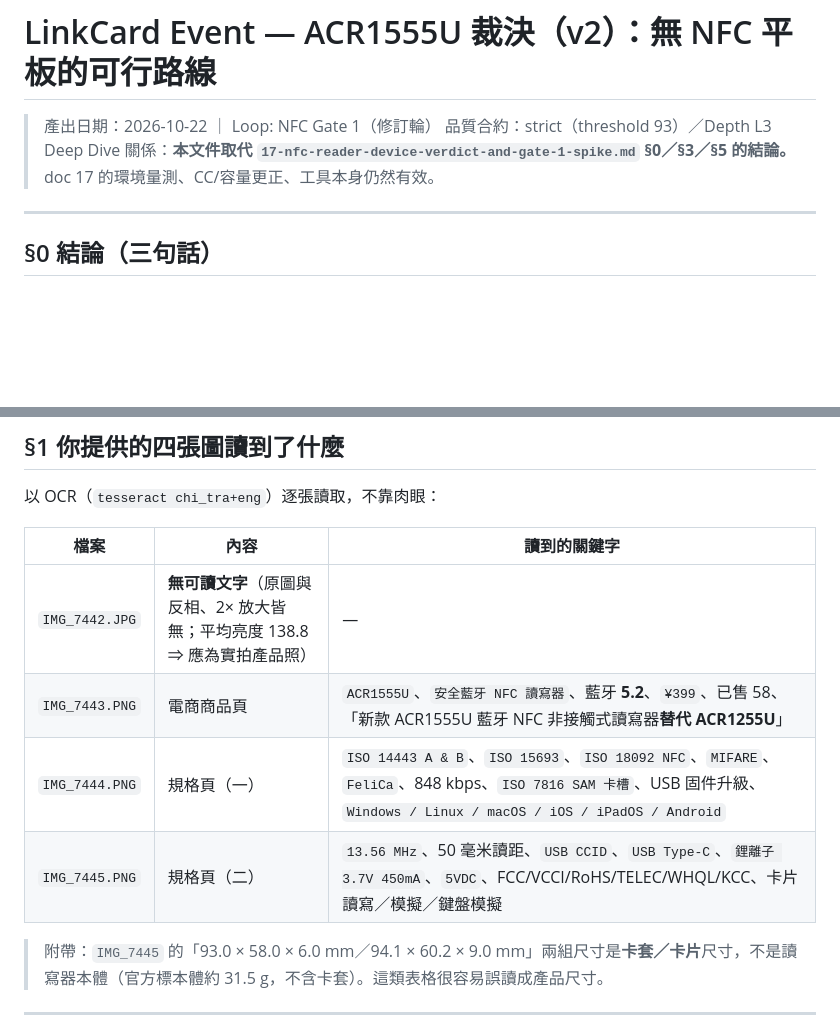
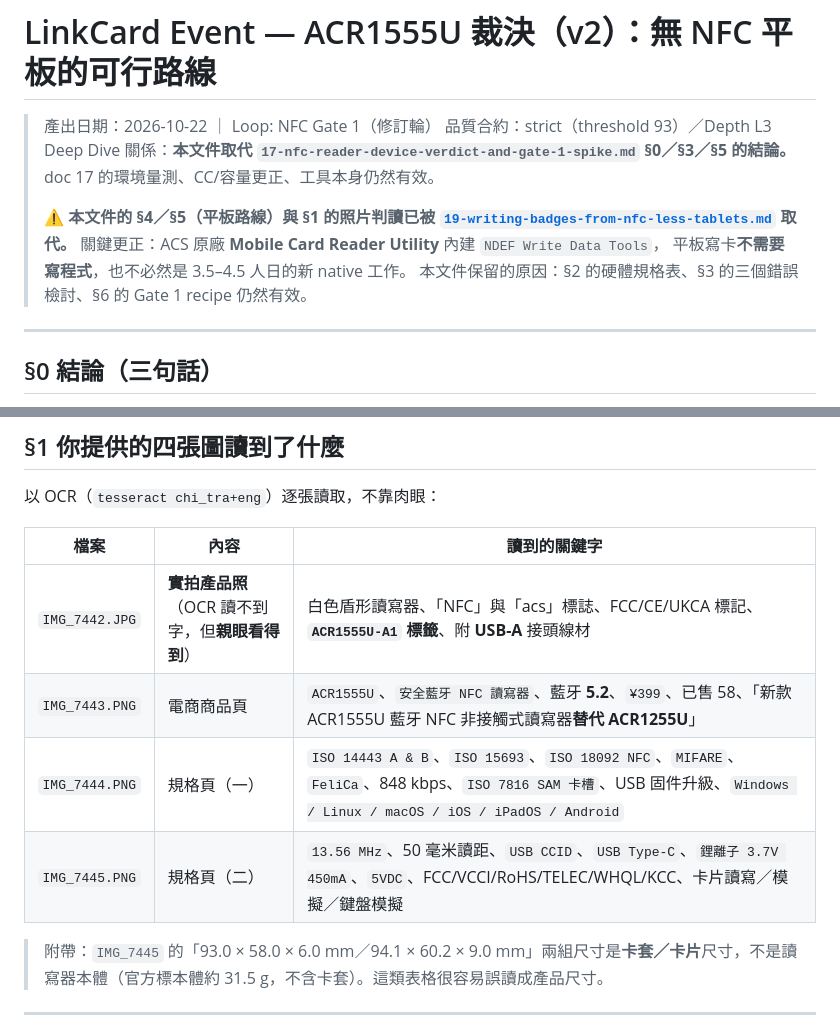
Before and after one commit to Chonwai/NFC_LinkCard_Event_Admin_App_Expo, a Markdown page: docs/research/18-acr1555u-verdict-and-nfc-less-tablets.md, 2 parts joined by grey strips. Drawn GitHub-style; blank space fills up the shorter version.

Commit message:
docs(research): correct doc 18 where the photos and tablet routes were wrong

```diff
--- a/docs/research/18-acr1555u-verdict-and-nfc-less-tablets.md
+++ b/docs/research/18-acr1555u-verdict-and-nfc-less-tablets.md
@@ -4,6 +4,12 @@
 > 品質合約：strict（threshold 93）／Depth L3 Deep Dive
 > 關係：**本文件取代 `17-nfc-reader-device-verdict-and-gate-1-spike.md` §0／§3／§5 的結論。**
 > doc 17 的環境量測、CC/容量更正、工具本身仍然有效。
+>
+> ⚠️ **本文件的 §4／§5（平板路線）與 §1 的照片判讀已被
+> [`19-writing-badges-from-nfc-less-tablets.md`](./19-writing-badges-from-nfc-less-tablets.md) 取代。**
+> 關鍵更正：ACS 原廠 **Mobile Card Reader Utility** 內建 `NDEF Write Data Tools`，
+> 平板寫卡**不需要寫程式**，也不必然是 3.5–4.5 人日的新 native 工作。
+> 本文件保留的原因：§2 的硬體規格表、§3 的三個錯誤檢討、§6 的 Gate 1 recipe 仍然有效。
 
 ---
 
@@ -19,12 +25,12 @@
 
 以 OCR（`tesseract chi_tra+eng`）逐張讀取，不靠肉眼：
 
-| 檔案           | 內容                                                                       | 讀到的關鍵字                                                                                                                                                         |
-| -------------- | -------------------------------------------------------------------------- | -------------------------------------------------------------------------------------------------------------------------------------------------------------------- |
-| `IMG_7442.JPG` | **無可讀文字**（原圖與反相、2× 放大皆無；平均亮度 138.8 ⇒ 應為實拍產品照） | —                                                                                                                                                                    |
-| `IMG_7443.PNG` | 電商商品頁                                                                 | `ACR1555U`、`安全藍牙 NFC 讀寫器`、藍牙 **5.2**、`¥399`、已售 58、「新款 ACR1555U 藍牙 NFC 非接觸式讀寫器**替代 ACR1255U**」                                         |
-| `IMG_7444.PNG` | 規格頁（一）                                                               | `ISO 14443 A & B`、`ISO 15693`、`ISO 18092 NFC`、`MIFARE`、`FeliCa`、848 kbps、`ISO 7816 SAM 卡槽`、USB 固件升級、`Windows / Linux / macOS / iOS / iPadOS / Android` |
-| `IMG_7445.PNG` | 規格頁（二）                                                               | `13.56 MHz`、50 毫米讀距、`USB CCID`、`USB Type-C`、`鋰離子 3.7V 450mA`、`5VDC`、FCC/VCCI/RoHS/TELEC/WHQL/KCC、卡片讀寫／模擬／鍵盤模擬                              |
+| 檔案           | 內容                                             | 讀到的關鍵字                                                                                                                                                         |
+| -------------- | ------------------------------------------------ | -------------------------------------------------------------------------------------------------------------------------------------------------------------------- |
+| `IMG_7442.JPG` | **實拍產品照**（OCR 讀不到字，但**親眼看得到**） | 白色盾形讀寫器、「NFC」與「acs」標誌、FCC/CE/UKCA 標記、**`ACR1555U-A1` 標籤**、附 **USB-A** 接頭線材                                                                |
+| `IMG_7443.PNG` | 電商商品頁                                       | `ACR1555U`、`安全藍牙 NFC 讀寫器`、藍牙 **5.2**、`¥399`、已售 58、「新款 ACR1555U 藍牙 NFC 非接觸式讀寫器**替代 ACR1255U**」                                         |
+| `IMG_7444.PNG` | 規格頁（一）                                     | `ISO 14443 A & B`、`ISO 15693`、`ISO 18092 NFC`、`MIFARE`、`FeliCa`、848 kbps、`ISO 7816 SAM 卡槽`、USB 固件升級、`Windows / Linux / macOS / iOS / iPadOS / Android` |
+| `IMG_7445.PNG` | 規格頁（二）                                     | `13.56 MHz`、50 毫米讀距、`USB CCID`、`USB Type-C`、`鋰離子 3.7V 450mA`、`5VDC`、FCC/VCCI/RoHS/TELEC/WHQL/KCC、卡片讀寫／模擬／鍵盤模擬                              |
 
 > 附帶：`IMG_7445` 的「93.0 × 58.0 × 6.0 mm／94.1 × 60.2 × 9.0 mm」兩組尺寸是**卡套／卡片**尺寸，不是讀寫器本體（官方標本體約 31.5 g，不含卡套）。這類表格很容易誤讀成產品尺寸。
 
```
